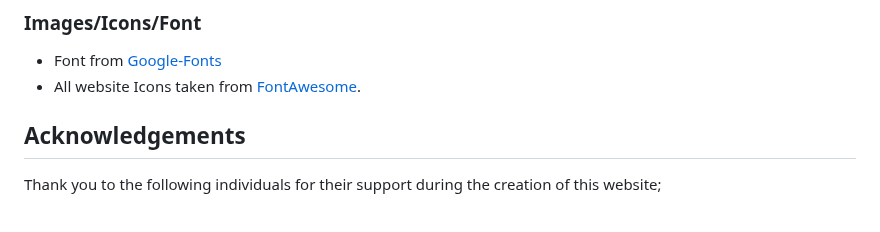
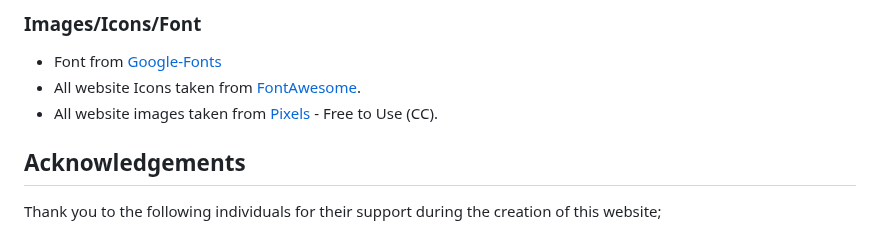
Before and after one commit to adampgiles/CI_PP4_SD, a Markdown page: README.md, the part around the change. Rendered like a GitHub page.

Commit message:
docs: README updated with image credit

```diff
--- a/README.md
+++ b/README.md
@@ -817,6 +817,7 @@ The website was tested on the following browsers:
 ### Images/Icons/Font
 - Font from [Google-Fonts](https://fonts.google.com/)
 - All website Icons taken from [FontAwesome](https://fontawesome.com/).
+- All website images taken from [Pixels](https://www.pexels.com/) - Free to Use (CC).
 
 ## Acknowledgements
 Thank you to the following individuals for their support during the creation of this website;
```
